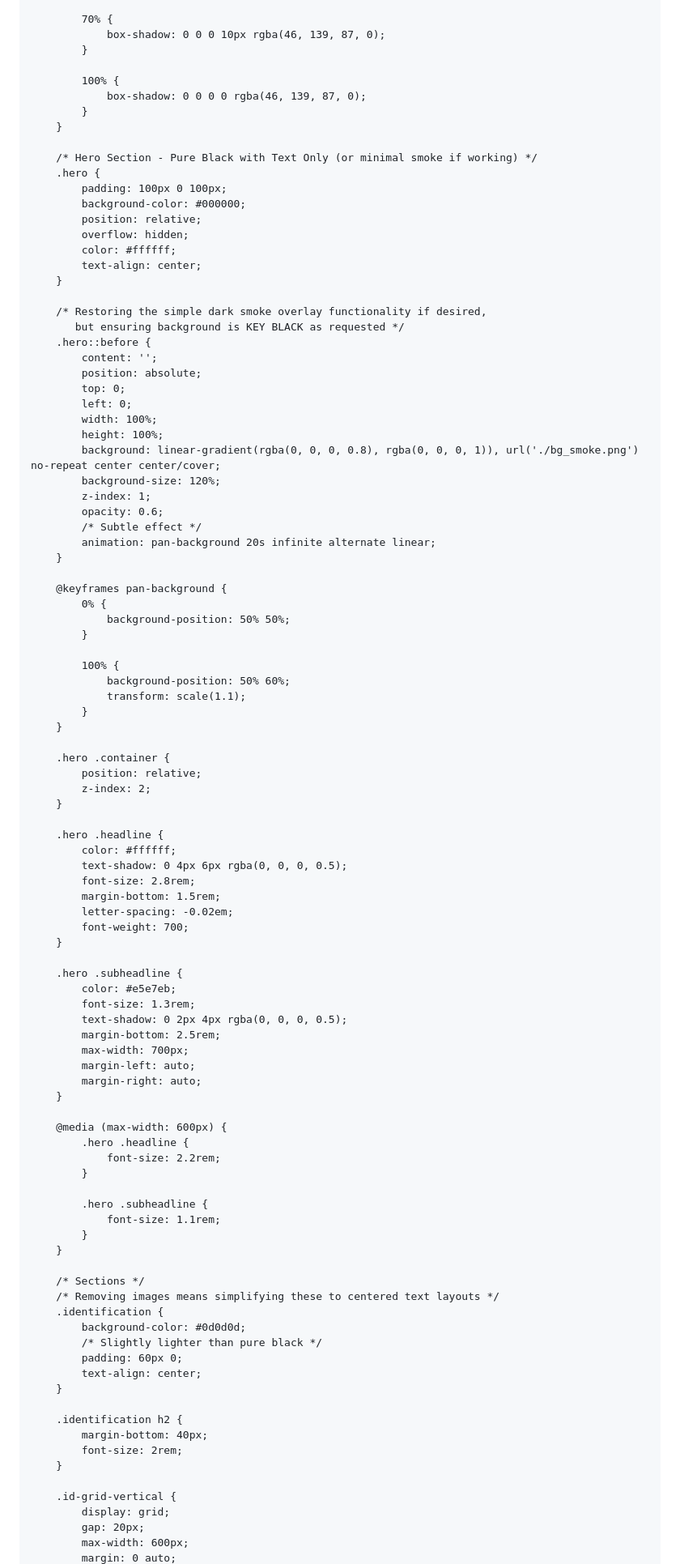
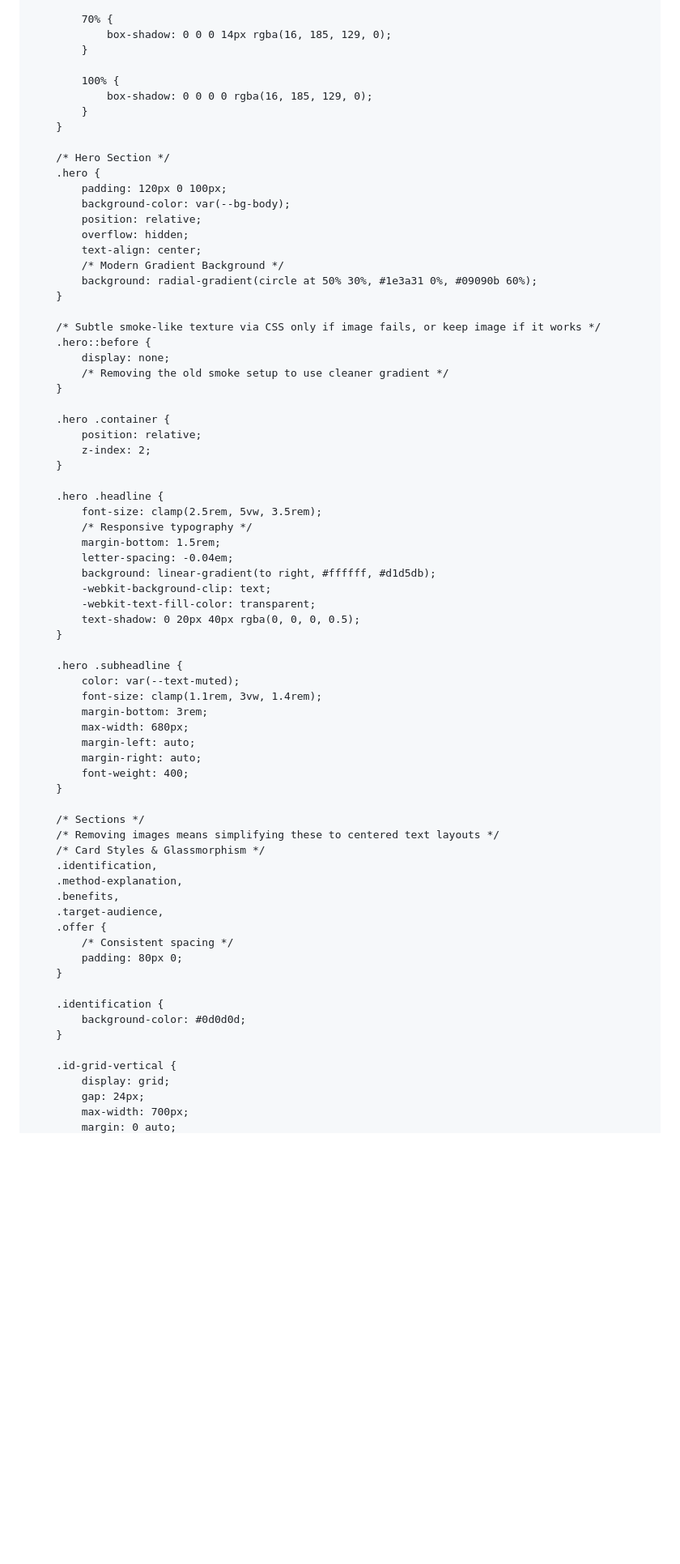
Before and after one commit to gabrielalbernazhca-sys/quero-parar-de-fumar, a Markdown page: README.md, the part around one of its changes. Shown at 81% size. Rendered like a GitHub page; blank space fills up the shorter version.

Commit message:
Revise styles and content in README.md
Updated color variables, button styles, and text content for improved UI and clarity.

```diff
--- a/README.md
+++ b/README.md
@@ -106,50 +111,29 @@
             }
 
             70% {
-                box-shadow: 0 0 0 10px rgba(46, 139, 87, 0);
+                box-shadow: 0 0 0 14px rgba(16, 185, 129, 0);
             }
 
             100% {
-                box-shadow: 0 0 0 0 rgba(46, 139, 87, 0);
+                box-shadow: 0 0 0 0 rgba(16, 185, 129, 0);
             }
         }
 
-        /* Hero Section - Pure Black with Text Only (or minimal smoke if working) */
+        /* Hero Section */
         .hero {
-            padding: 100px 0 100px;
-            background-color: #000000;
+            padding: 120px 0 100px;
+            background-color: var(--bg-body);
             position: relative;
             overflow: hidden;
-            color: #ffffff;
             text-align: center;
+            /* Modern Gradient Background */
+            background: radial-gradient(circle at 50% 30%, #1e3a31 0%, #09090b 60%);
         }
 
-        /* Restoring the simple dark smoke overlay functionality if desired,
-           but ensuring background is KEY BLACK as requested */
+        /* Subtle smoke-like texture via CSS only if image fails, or keep image if it works */
         .hero::before {
-            content: '';
-            position: absolute;
-            top: 0;
-            left: 0;
-            width: 100%;
-            height: 100%;
-            background: linear-gradient(rgba(0, 0, 0, 0.8), rgba(0, 0, 0, 1)), url('./bg_smoke.png') no-repeat center center/cover;
-            background-size: 120%;
-            z-index: 1;
-            opacity: 0.6;
-            /* Subtle effect */
-            animation: pan-background 20s infinite alternate linear;
-        }
-
-        @keyframes pan-background {
-            0% {
-                background-position: 50% 50%;
-            }
-
-            100% {
-                background-position: 50% 60%;
-                transform: scale(1.1);
-            }
+            display: none;
+            /* Removing the old smoke setup to use cleaner gradient */
         }
 
         .hero .container {
@@ -158,50 +142,44 @@
         }
 
         .hero .headline {
-            color: #ffffff;
-            text-shadow: 0 4px 6px rgba(0, 0, 0, 0.5);
-            font-size: 2.8rem;
+            font-size: clamp(2.5rem, 5vw, 3.5rem);
+            /* Responsive typography */
             margin-bottom: 1.5rem;
-            letter-spacing: -0.02em;
-            font-weight: 700;
+            letter-spacing: -0.04em;
+            background: linear-gradient(to right, #ffffff, #d1d5db);
+            -webkit-background-clip: text;
+            -webkit-text-fill-color: transparent;
+            text-shadow: 0 20px 40px rgba(0, 0, 0, 0.5);
         }
 
         .hero .subheadline {
-            color: #e5e7eb;
-            font-size: 1.3rem;
-            text-shadow: 0 2px 4px rgba(0, 0, 0, 0.5);
-            margin-bottom: 2.5rem;
-            max-width: 700px;
+            color: var(--text-muted);
+            font-size: clamp(1.1rem, 3vw, 1.4rem);
+            margin-bottom: 3rem;
+            max-width: 680px;
             margin-left: auto;
             margin-right: auto;
-        }
-
-        @media (max-width: 600px) {
-            .hero .headline {
-                font-size: 2.2rem;
-            }
-
-            .hero .subheadline {
-                font-size: 1.1rem;
-            }
+            font-weight: 400;
         }
 
         /* Sections */
         /* Removing images means simplifying these to centered text layouts */
+        /* Card Styles & Glassmorphism */
+        .identification,
+        .method-explanation,
+        .benefits,
+        .target-audience,
+        .offer {
+            /* Consistent spacing */
+            padding: 80px 0;
+        }
+
         .identification {
             background-color: #0d0d0d;
-            /* Slightly lighter than pure black */
-            padding: 60px 0;
-            text-align: center;
-        }
-
-        .identification h2 {
-            margin-bottom: 40px;
-            font-size: 2rem;
         }
 
         .id-grid-vertical {
             display: grid;
-            gap: 20px;
-            max-width: 600px;
+            gap: 24px;
+            max-width: 700px;
             margin: 0 auto;
```
Also changed, not shown: other parts of README.md (+121 -81 lines).
